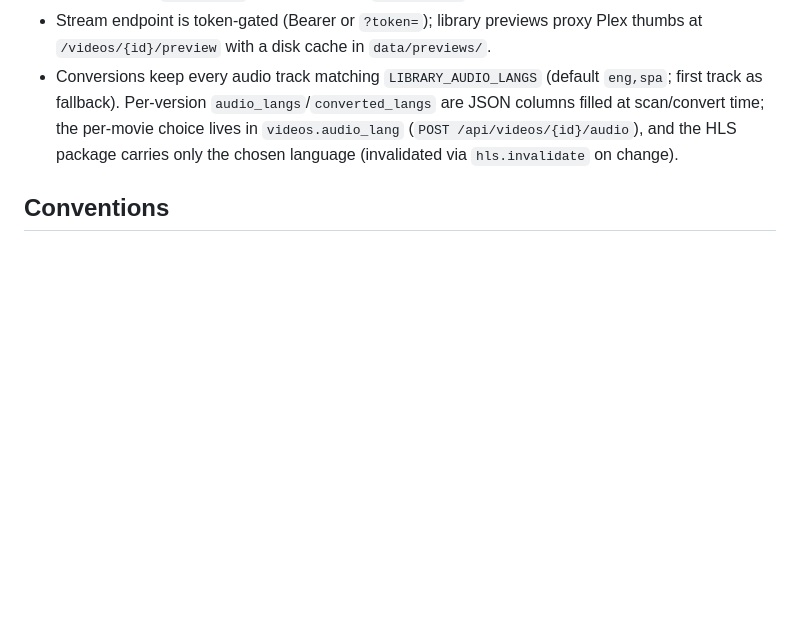
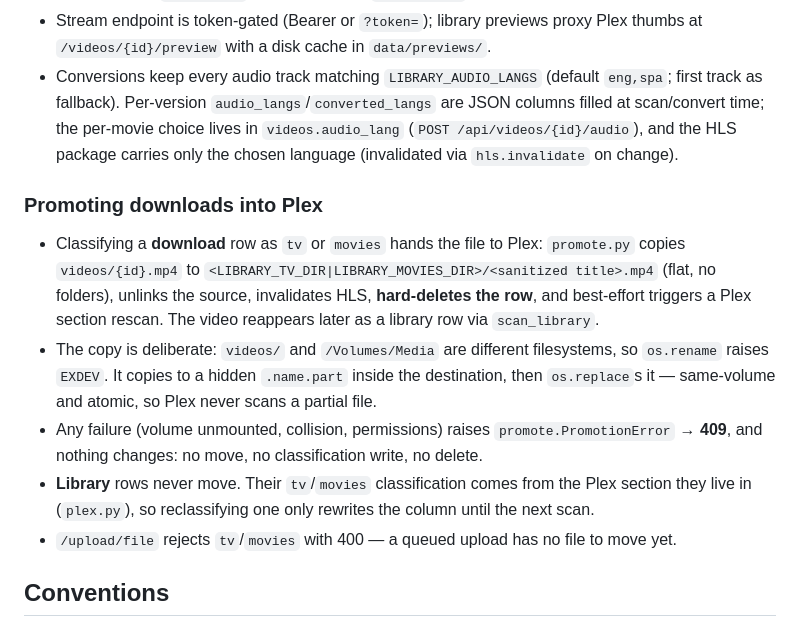
Before and after one commit to grillermo/patatatube, a Markdown page: CLAUDE.md, the part around the change. Drawn GitHub-style; blank space fills up the shorter version.

Commit message:
docs: describe promoting downloads into the Plex library
Co-Authored-By: Claude Sonnet 5 <noreply@anthropic.com>

```diff
--- a/CLAUDE.md
+++ b/CLAUDE.md
@@ -66,6 +66,14 @@ Write endpoints call `_check_token`: `Authorization: Bearer <UPLOAD_TOKEN>` comp
 - Stream endpoint is token-gated (Bearer or `?token=`); library previews proxy Plex thumbs at `/videos/{id}/preview` with a disk cache in `data/previews/`.
 - Conversions keep every audio track matching `LIBRARY_AUDIO_LANGS` (default `eng,spa`; first track as fallback). Per-version `audio_langs`/`converted_langs` are JSON columns filled at scan/convert time; the per-movie choice lives in `videos.audio_lang` (`POST /api/videos/{id}/audio`), and the HLS package carries only the chosen language (invalidated via `hls.invalidate` on change).
 
+### Promoting downloads into Plex
+
+- Classifying a **download** row as `tv` or `movies` hands the file to Plex: `promote.py` copies `videos/{id}.mp4` to `<LIBRARY_TV_DIR|LIBRARY_MOVIES_DIR>/<sanitized title>.mp4` (flat, no folders), unlinks the source, invalidates HLS, **hard-deletes the row**, and best-effort triggers a Plex section rescan. The video reappears later as a library row via `scan_library`.
+- The copy is deliberate: `videos/` and `/Volumes/Media` are different filesystems, so `os.rename` raises `EXDEV`. It copies to a hidden `.name.part` inside the destination, then `os.replace`s it — same-volume and atomic, so Plex never scans a partial file.
+- Any failure (volume unmounted, collision, permissions) raises `promote.PromotionError` → **409**, and nothing changes: no move, no classification write, no delete.
+- **Library** rows never move. Their `tv`/`movies` classification comes from the Plex section they live in (`plex.py`), so reclassifying one only rewrites the column until the next scan.
+- `/upload/file` rejects `tv`/`movies` with 400 — a queued upload has no file to move yet.
+
 ## Conventions
 
 - ffmpeg/ffprobe/yt-dlp binaries and behavior are all env-overridable (`FFMPEG_BIN`, `FFPROBE_BIN`, `YTDLP_BIN`, `YTDLP_BROWSER`, `YTDLP_FORMAT`). Downloader code should keep reading these rather than hardcoding paths.
```
